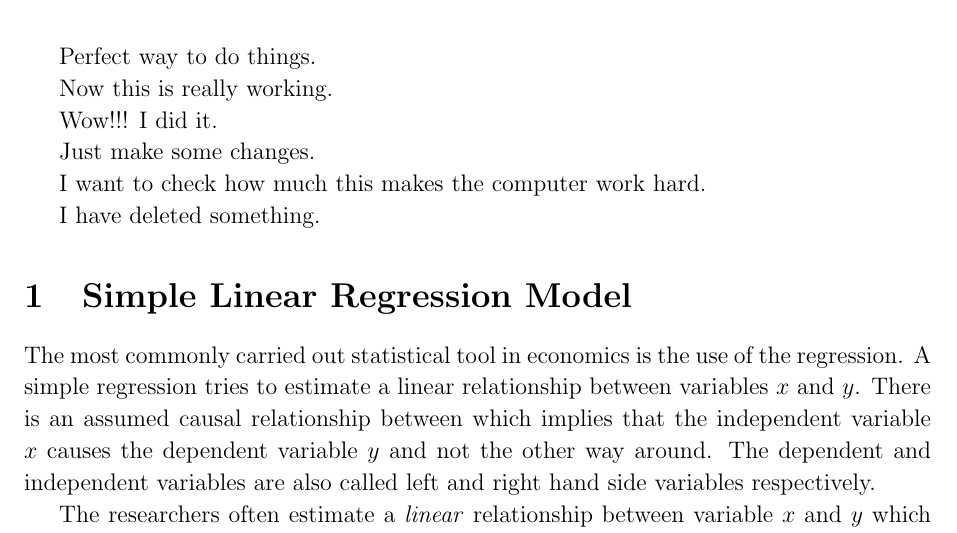
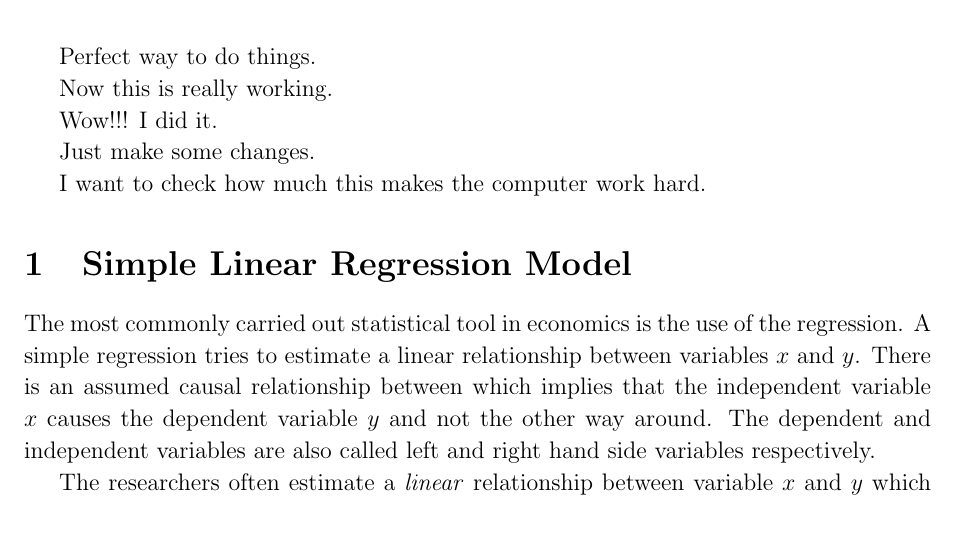
Before and after one commit to kaniket1/Latex-Delete, a LaTeX document (ols.tex): part of page 1 of 2, cut so that both start at the same text. Compiled offline with pdfLaTeX.

Commit message:
Revert "Added a sentence"
This reverts commit fc315d8d73d46a4a991fd076d46bea15c52766bc.

```diff
--- a/ols.tex
+++ b/ols.tex
@@ -49,7 +49,7 @@ Just make some changes.
 
 I want to check how much this makes the computer work hard.
 
-I have deleted something.
+
 
 \section{Simple Linear Regression Model}
 
```
